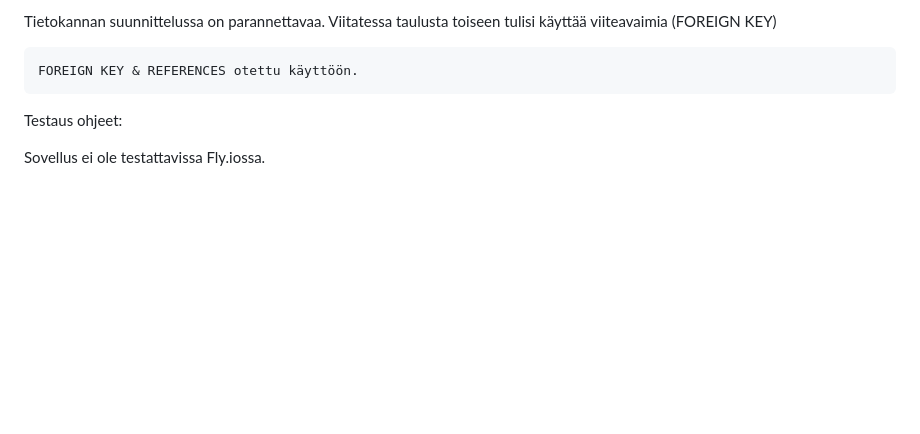
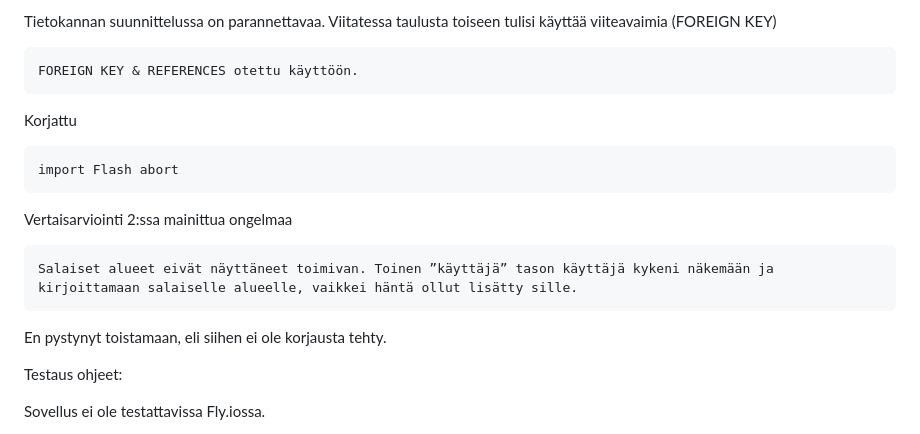
Before and after one commit to mollila666/Tsoha_Keskustelusovellus_mo_2024, a Markdown page: README.md, the part around the change. GitHub-like rendering; blank space fills up the shorter version.

Commit message:
Palautus final 1.1 MD Summary
Palautus final 1.1 MD Summary

```diff
--- a/README.md
+++ b/README.md
@@ -38,6 +38,17 @@ Koodissasi on CSRF-haavoittuvuus.
 Tietokannan suunnittelussa on parannettavaa. Viitatessa taulusta toiseen tulisi käyttää viiteavaimia (FOREIGN KEY)
 
 	FOREIGN KEY & REFERENCES otettu käyttöön.
+
+Korjattu
+
+	import Flash abort
+
+Vertaisarviointi 2:ssa mainittua ongelmaa
+
+	Salaiset alueet eivät näyttäneet toimivan. Toinen ”käyttäjä” tason käyttäjä kykeni näkemään ja
+	kirjoittamaan salaiselle alueelle, vaikkei häntä ollut lisätty sille.
+
+En pystynyt toistamaan, eli siihen ei ole korjausta tehty.
 
 Testaus ohjeet:
 
```
